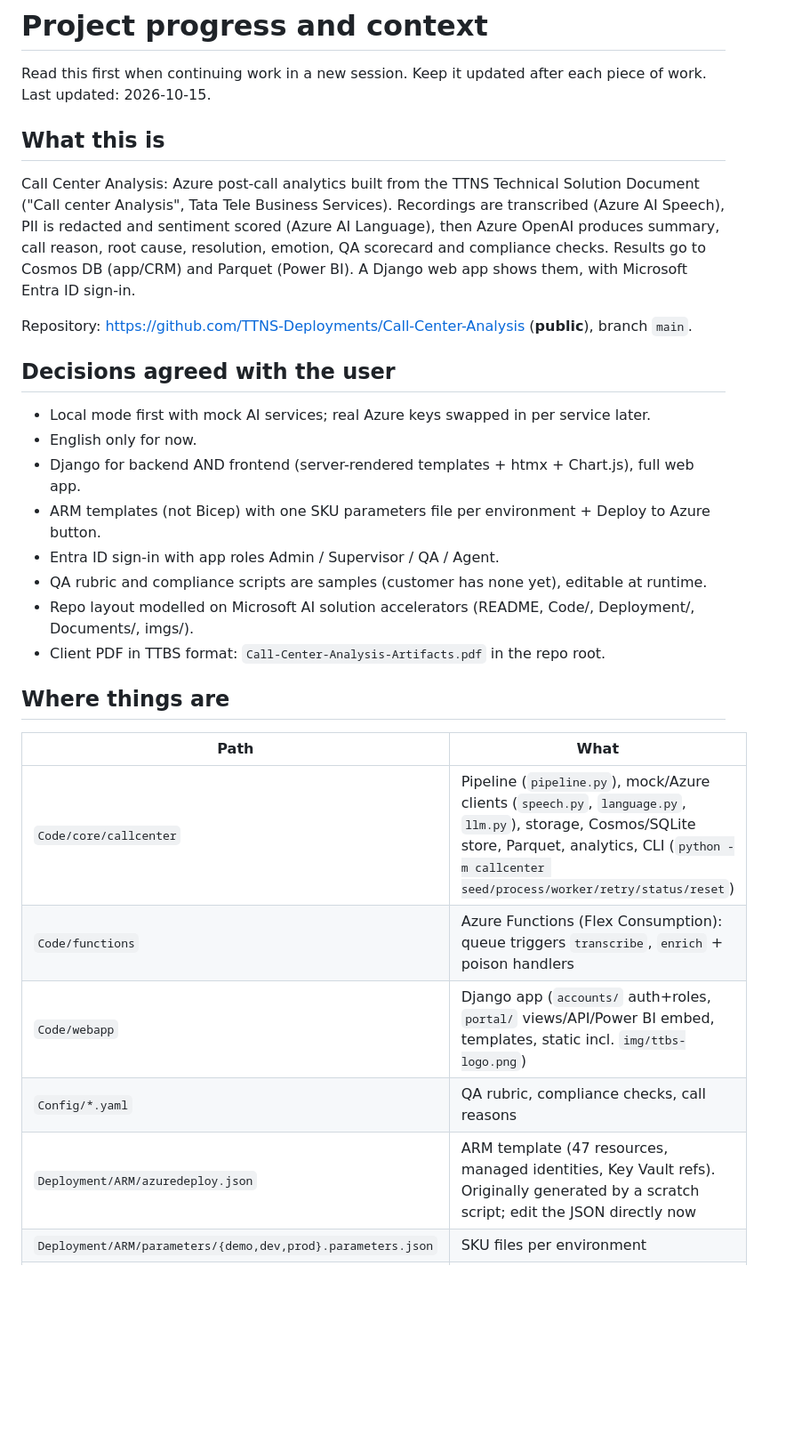
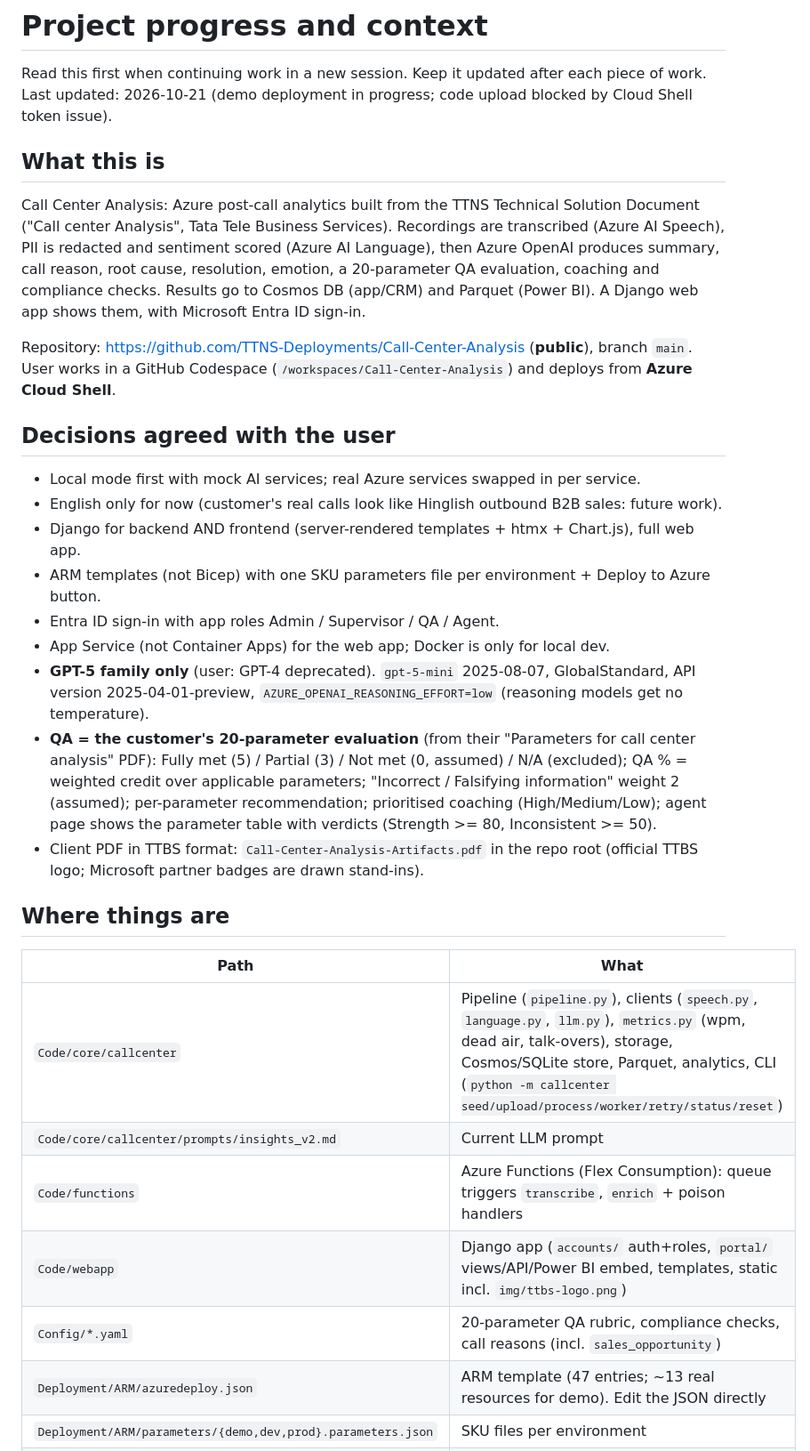
Before and after one commit to TTNS-Deployments/Call-Center-Analysis, a Markdown page: PROJECT_PROGRESS.md, the part around one of its changes. Shown at 89% size. Rendered like a GitHub page; blank space fills up the shorter version.

```diff
--- a/PROJECT_PROGRESS.md
+++ b/PROJECT_PROGRESS.md
@@ -1,36 +1,45 @@
 # Project progress and context
 
 Read this first when continuing work in a new session. Keep it updated after each piece of work.
-Last updated: 2026-10-15.
+Last updated: 2026-10-21 (demo deployment in progress; code upload blocked by Cloud Shell token issue).
 
 ## What this is
 
 Call Center Analysis: Azure post-call analytics built from the TTNS Technical Solution Document
 ("Call center Analysis", Tata Tele Business Services). Recordings are transcribed (Azure AI Speech),
 PII is redacted and sentiment scored (Azure AI Language), then Azure OpenAI produces summary, call
-reason, root cause, resolution, emotion, QA scorecard and compliance checks. Results go to Cosmos DB
-(app/CRM) and Parquet (Power BI). A Django web app shows them, with Microsoft Entra ID sign-in.
+reason, root cause, resolution, emotion, a 20-parameter QA evaluation, coaching and compliance checks.
+Results go to Cosmos DB (app/CRM) and Parquet (Power BI). A Django web app shows them, with Microsoft
+Entra ID sign-in.
 
 Repository: https://github.com/TTNS-Deployments/Call-Center-Analysis (**public**), branch `main`.
+User works in a GitHub Codespace (`/workspaces/Call-Center-Analysis`) and deploys from **Azure Cloud Shell**.
 
 ## Decisions agreed with the user
 
-- Local mode first with mock AI services; real Azure keys swapped in per service later.
-- English only for now.
+- Local mode first with mock AI services; real Azure services swapped in per service.
+- English only for now (customer's real calls look like Hinglish outbound B2B sales: future work).
 - Django for backend AND frontend (server-rendered templates + htmx + Chart.js), full web app.
 - ARM templates (not Bicep) with one SKU parameters file per environment + Deploy to Azure button.
 - Entra ID sign-in with app roles Admin / Supervisor / QA / Agent.
-- QA rubric and compliance scripts are samples (customer has none yet), editable at runtime.
-- Repo layout modelled on Microsoft AI solution accelerators (README, Code/, Deployment/, Documents/, imgs/).
-- Client PDF in TTBS format: `Call-Center-Analysis-Artifacts.pdf` in the repo root.
+- App Service (not Container Apps) for the web app; Docker is only for local dev.
+- **GPT-5 family only** (user: GPT-4 deprecated). `gpt-5-mini` 2025-08-07, GlobalStandard, API version
+  2025-04-01-preview, `AZURE_OPENAI_REASONING_EFFORT=low` (reasoning models get no temperature).
+- **QA = the customer's 20-parameter evaluation** (from their "Parameters for call center analysis" PDF):
+  Fully met (5) / Partial (3) / Not met (0, assumed) / N/A (excluded); QA % = weighted credit over applicable
+  parameters; "Incorrect / Falsifying information" weight 2 (assumed); per-parameter recommendation; prioritised
+  coaching (High/Medium/Low); agent page shows the parameter table with verdicts (Strength >= 80, Inconsistent >= 50).
+- Client PDF in TTBS format: `Call-Center-Analysis-Artifacts.pdf` in the repo root (official TTBS logo; Microsoft
+  partner badges are drawn stand-ins).
 
 ## Where things are
 
 | Path | What |
 |---|---|
-| `Code/core/callcenter` | Pipeline (`pipeline.py`), mock/Azure clients (`speech.py`, `language.py`, `llm.py`), storage, Cosmos/SQLite store, Parquet, analytics, CLI (`python -m callcenter seed/process/worker/retry/status/reset`) |
+| `Code/core/callcenter` | Pipeline (`pipeline.py`), clients (`speech.py`, `language.py`, `llm.py`), `metrics.py` (wpm, dead air, talk-overs), storage, Cosmos/SQLite store, Parquet, analytics, CLI (`python -m callcenter seed/upload/process/worker/retry/status/reset`) |
+| `Code/core/callcenter/prompts/insights_v2.md` | Current LLM prompt |
 | `Code/functions` | Azure Functions (Flex Consumption): queue triggers `transcribe`, `enrich` + poison handlers |
 | `Code/webapp` | Django app (`accounts/` auth+roles, `portal/` views/API/Power BI embed, templates, static incl. `img/ttbs-logo.png`) |
-| `Config/*.yaml` | QA rubric, compliance checks, call reasons |
-| `Deployment/ARM/azuredeploy.json` | ARM template (47 resources, managed identities, Key Vault refs). Originally generated by a scratch script; edit the JSON directly now |
+| `Config/*.yaml` | 20-parameter QA rubric, compliance checks, call reasons (incl. `sales_opportunity`) |
+| `Deployment/ARM/azuredeploy.json` | ARM template (47 entries; ~13 real resources for demo). Edit the JSON directly |
 | `Deployment/ARM/parameters/{demo,dev,prod}.parameters.json` | SKU files per environment |
```
Also changed, not shown: other parts of PROJECT_PROGRESS.md (+62 -52 lines).
